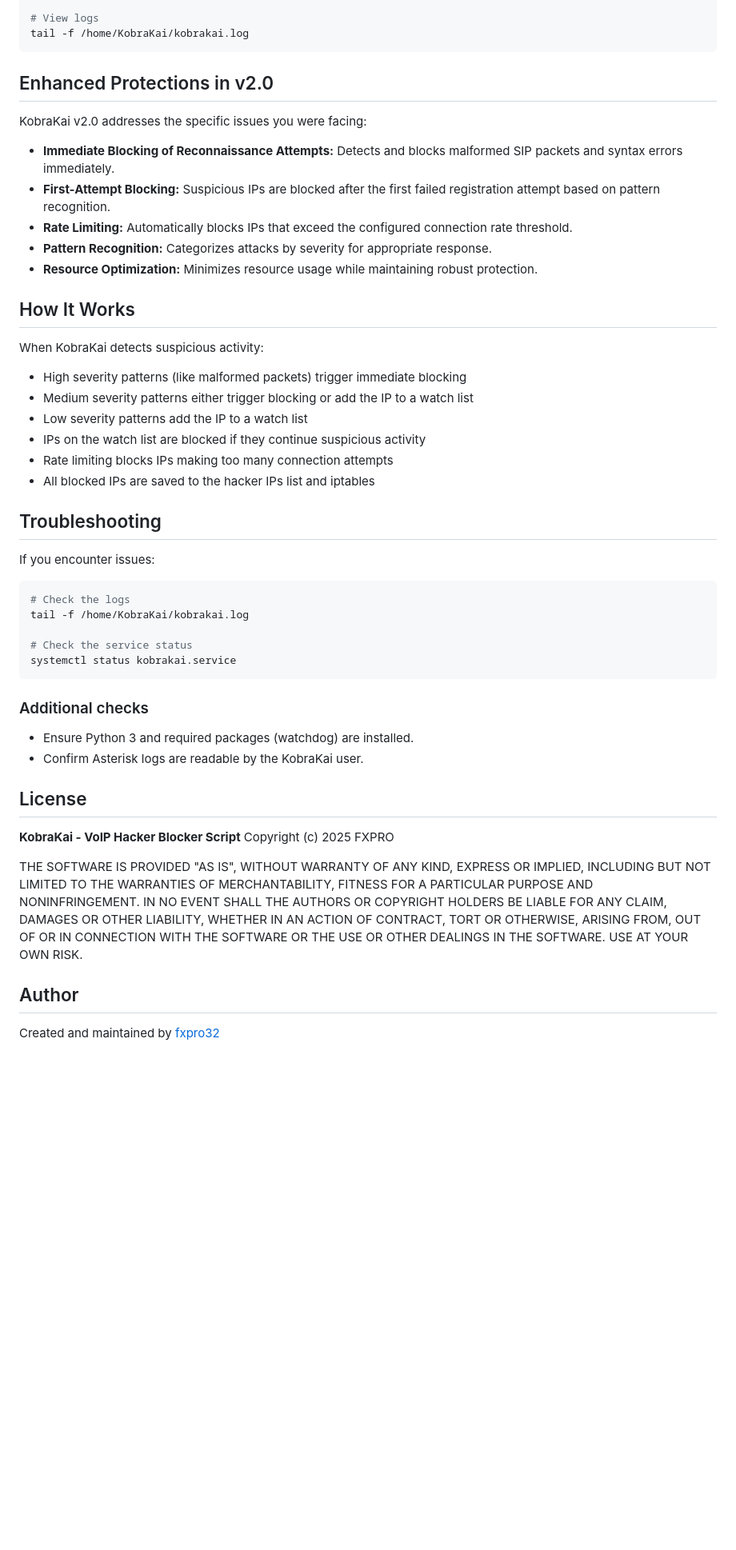
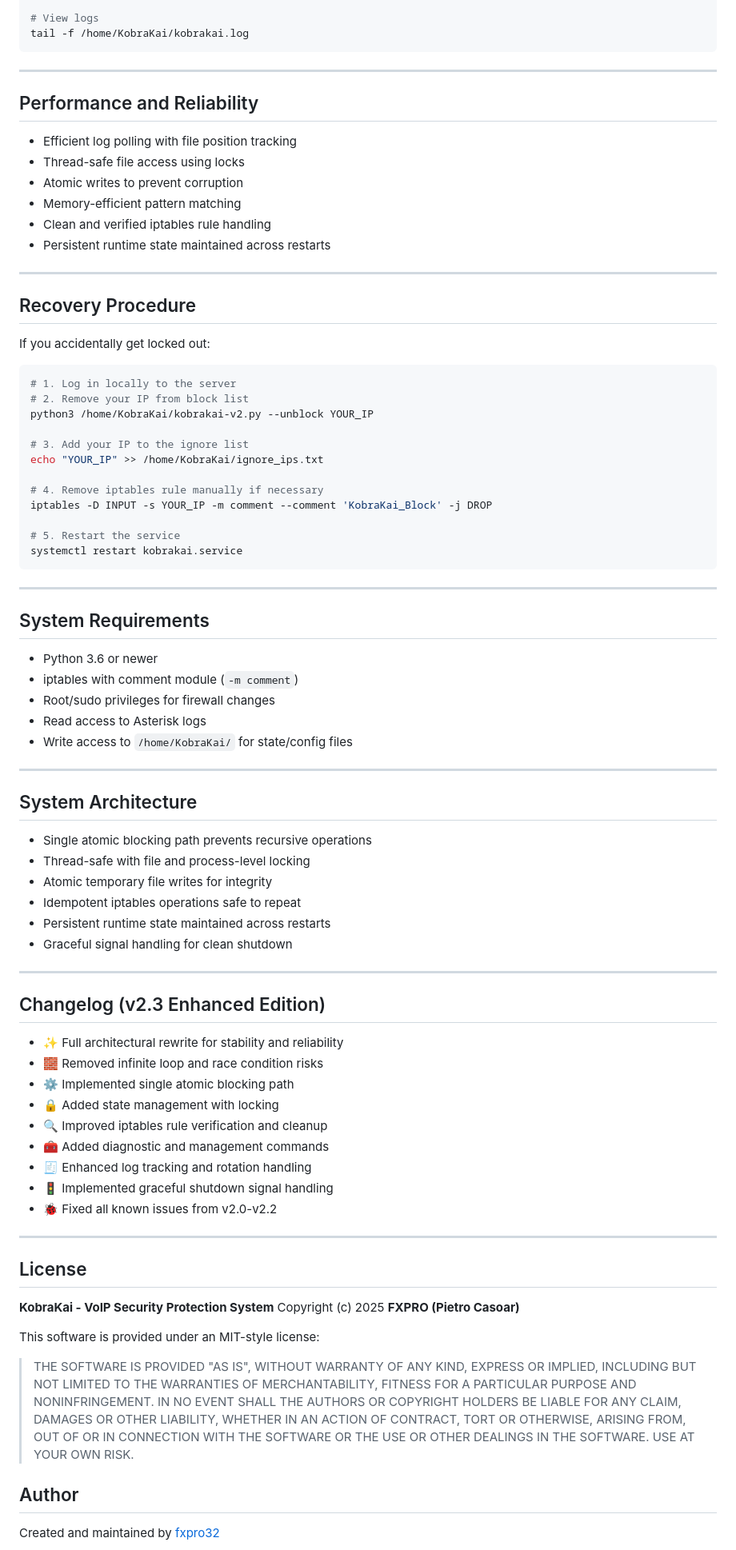
Before and after one commit to fxpro32/kobrakai, a Markdown page: README.md, the part around one of its changes. Shown at 80% size. GitHub-like rendering; blank space fills up the shorter version.

Commit message:
Update README.md
Updated second time

````diff
--- a/README.md
+++ b/README.md
@@ -110,50 +153,83 @@ systemctl restart kobrakai.service
 tail -f /home/KobraKai/kobrakai.log
 ```
 
-## Enhanced Protections in v2.0
+---
 
-KobraKai v2.0 addresses the specific issues you were facing:
+## Performance and Reliability
 
-* **Immediate Blocking of Reconnaissance Attempts:** Detects and blocks malformed SIP packets and syntax errors immediately.
-* **First-Attempt Blocking:** Suspicious IPs are blocked after the first failed registration attempt based on pattern recognition.
-* **Rate Limiting:** Automatically blocks IPs that exceed the configured connection rate threshold.
-* **Pattern Recognition:** Categorizes attacks by severity for appropriate response.
-* **Resource Optimization:** Minimizes resource usage while maintaining robust protection.
+* Efficient log polling with file position tracking
+* Thread-safe file access using locks
+* Atomic writes to prevent corruption
+* Memory-efficient pattern matching
+* Clean and verified iptables rule handling
+* Persistent runtime state maintained across restarts
 
-## How It Works
+---
 
-When KobraKai detects suspicious activity:
+## Recovery Procedure
 
-* High severity patterns (like malformed packets) trigger immediate blocking
-* Medium severity patterns either trigger blocking or add the IP to a watch list
-* Low severity patterns add the IP to a watch list
-* IPs on the watch list are blocked if they continue suspicious activity
-* Rate limiting blocks IPs making too many connection attempts
-* All blocked IPs are saved to the hacker IPs list and iptables
-
-## Troubleshooting
-
-If you encounter issues:
+If you accidentally get locked out:
 
 ```bash
-# Check the logs
-tail -f /home/KobraKai/kobrakai.log
+# 1. Log in locally to the server
+# 2. Remove your IP from block list
+python3 /home/KobraKai/kobrakai-v2.py --unblock YOUR_IP
 
-# Check the service status
-systemctl status kobrakai.service
+# 3. Add your IP to the ignore list
+echo "YOUR_IP" >> /home/KobraKai/ignore_ips.txt
+
+# 4. Remove iptables rule manually if necessary
+iptables -D INPUT -s YOUR_IP -m comment --comment 'KobraKai_Block' -j DROP
+
+# 5. Restart the service
+systemctl restart kobrakai.service
 ```
 
-### Additional checks
+---
 
-* Ensure Python 3 and required packages (watchdog) are installed.
-* Confirm Asterisk logs are readable by the KobraKai user.
+## System Requirements
+
+* Python 3.6 or newer
+* iptables with comment module (`-m comment`)
+* Root/sudo privileges for firewall changes
+* Read access to Asterisk logs
+* Write access to `/home/KobraKai/` for state/config files
+
+---
+
+## System Architecture
+
+* Single atomic blocking path prevents recursive operations
+* Thread-safe with file and process-level locking
+* Atomic temporary file writes for integrity
+* Idempotent iptables operations safe to repeat
+* Persistent runtime state maintained across restarts
+* Graceful signal handling for clean shutdown
+
+---
+
+## Changelog (v2.3 Enhanced Edition)
+
+* ✨ Full architectural rewrite for stability and reliability
+* 🧱 Removed infinite loop and race condition risks
+* ⚙️ Implemented single atomic blocking path
+* 🔒 Added state management with locking
+* 🔍 Improved iptables rule verification and cleanup
+* 🧰 Added diagnostic and management commands
+* 🧾 Enhanced log tracking and rotation handling
+* 🚦 Implemented graceful shutdown signal handling
+* 🐞 Fixed all known issues from v2.0-v2.2
+
+---
 
 ## License
 
-**KobraKai - VoIP Hacker Blocker Script**
-Copyright (c) 2025 FXPRO
+**KobraKai - VoIP Security Protection System**
+Copyright (c) 2025 **FXPRO (Pietro Casoar)**
 
-THE SOFTWARE IS PROVIDED "AS IS", WITHOUT WARRANTY OF ANY KIND, EXPRESS OR IMPLIED, INCLUDING BUT NOT LIMITED TO THE WARRANTIES OF MERCHANTABILITY, FITNESS FOR A PARTICULAR PURPOSE AND NONINFRINGEMENT. IN NO EVENT SHALL THE AUTHORS OR COPYRIGHT HOLDERS BE LIABLE FOR ANY CLAIM, DAMAGES OR OTHER LIABILITY, WHETHER IN AN ACTION OF CONTRACT, TORT OR OTHERWISE, ARISING FROM, OUT OF OR IN CONNECTION WITH THE SOFTWARE OR THE USE OR OTHER DEALINGS IN THE SOFTWARE. USE AT YOUR OWN RISK.
+This software is provided under an MIT-style license:
+
+> THE SOFTWARE IS PROVIDED "AS IS", WITHOUT WARRANTY OF ANY KIND, EXPRESS OR IMPLIED, INCLUDING BUT NOT LIMITED TO THE WARRANTIES OF MERCHANTABILITY, FITNESS FOR A PARTICULAR PURPOSE AND NONINFRINGEMENT. IN NO EVENT SHALL THE AUTHORS OR COPYRIGHT HOLDERS BE LIABLE FOR ANY CLAIM, DAMAGES OR OTHER LIABILITY, WHETHER IN AN ACTION OF CONTRACT, TORT OR OTHERWISE, ARISING FROM, OUT OF OR IN CONNECTION WITH THE SOFTWARE OR THE USE OR OTHER DEALINGS IN THE SOFTWARE. USE AT YOUR OWN RISK.
 
 ## Author
 
````
Also changed, not shown: other parts of README.md (+74 -31 lines).
